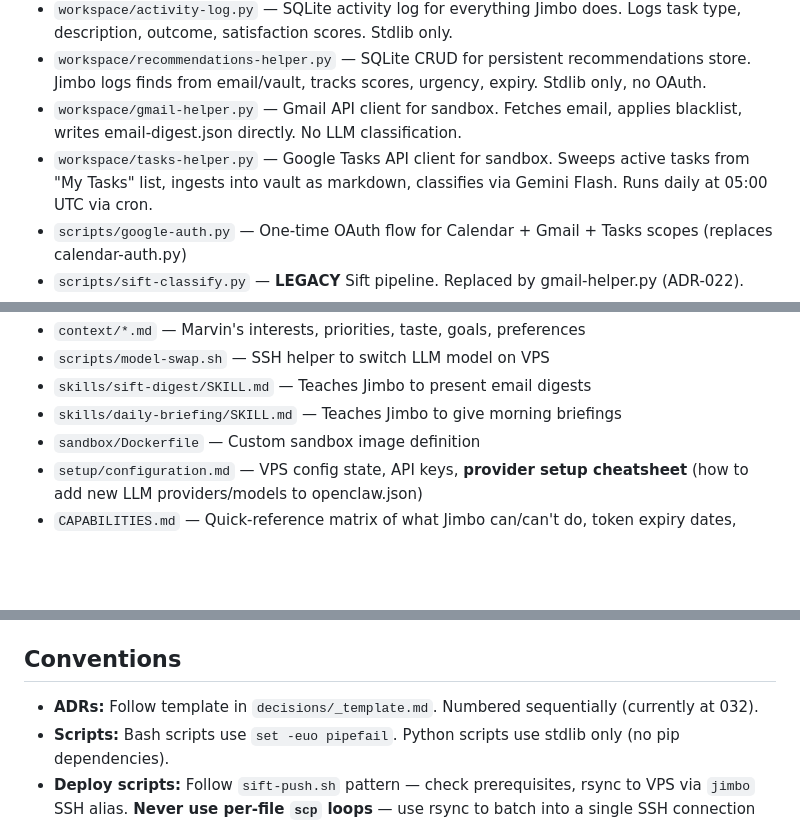
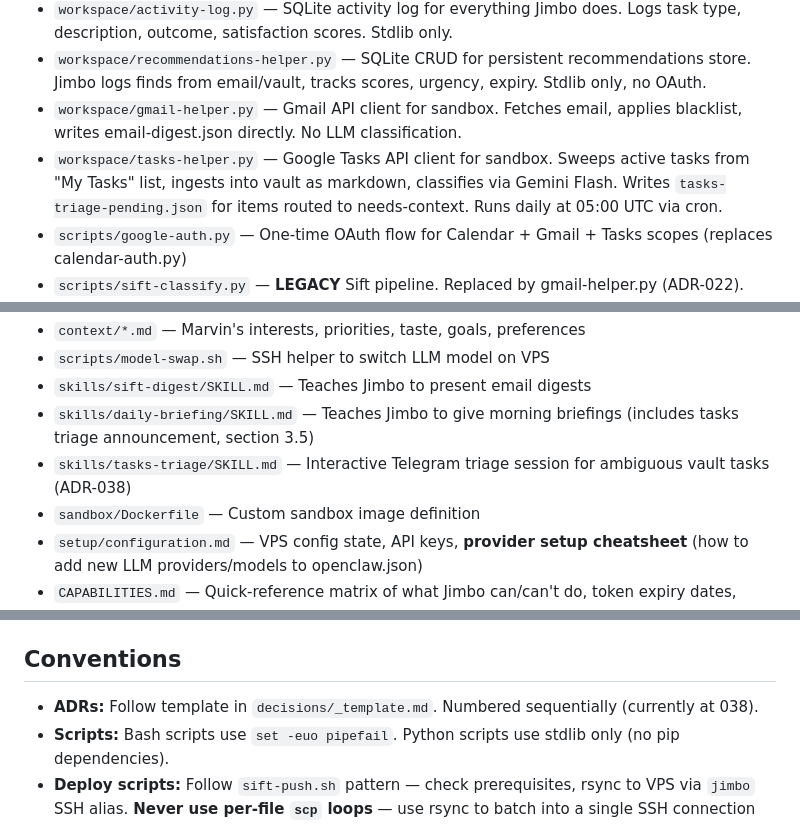
Before and after one commit to marvinbarretto/openclaw, a Markdown page: CLAUDE.md, 3 parts joined by grey strips. GitHub-like rendering; blank space fills up the shorter version.

Commit message:
docs: add ADR-038 tasks triage session, update capabilities and project context
Co-Authored-By: Claude Opus 4.6 <noreply@anthropic.com>

```diff
--- a/CLAUDE.md
+++ b/CLAUDE.md
@@ -70,7 +70,7 @@ notes/            Brain dumps
 - `workspace/activity-log.py` — SQLite activity log for everything Jimbo does. Logs task type, description, outcome, satisfaction scores. Stdlib only.
 - `workspace/recommendations-helper.py` — SQLite CRUD for persistent recommendations store. Jimbo logs finds from email/vault, tracks scores, urgency, expiry. Stdlib only, no OAuth.
 - `workspace/gmail-helper.py` — Gmail API client for sandbox. Fetches email, applies blacklist, writes email-digest.json directly. No LLM classification.
-- `workspace/tasks-helper.py` — Google Tasks API client for sandbox. Sweeps active tasks from "My Tasks" list, ingests into vault as markdown, classifies via Gemini Flash. Runs daily at 05:00 UTC via cron.
+- `workspace/tasks-helper.py` — Google Tasks API client for sandbox. Sweeps active tasks from "My Tasks" list, ingests into vault as markdown, classifies via Gemini Flash. Writes `tasks-triage-pending.json` for items routed to needs-context. Runs daily at 05:00 UTC via cron.
 - `scripts/google-auth.py` — One-time OAuth flow for Calendar + Gmail + Tasks scopes (replaces calendar-auth.py)
 - `scripts/sift-classify.py` — **LEGACY** Sift pipeline. Replaced by gmail-helper.py (ADR-022).
 - `scripts/sift-cron.sh` — **LEGACY** Automated pipeline. No longer needed — gmail-helper.py runs in sandbox.
@@ -82,7 +82,8 @@ notes/            Brain dumps
 - `context/*.md` — Marvin's interests, priorities, taste, goals, preferences
 - `scripts/model-swap.sh` — SSH helper to switch LLM model on VPS
 - `skills/sift-digest/SKILL.md` — Teaches Jimbo to present email digests
-- `skills/daily-briefing/SKILL.md` — Teaches Jimbo to give morning briefings
+- `skills/daily-briefing/SKILL.md` — Teaches Jimbo to give morning briefings (includes tasks triage announcement, section 3.5)
+- `skills/tasks-triage/SKILL.md` — Interactive Telegram triage session for ambiguous vault tasks (ADR-038)
 - `sandbox/Dockerfile` — Custom sandbox image definition
 - `setup/configuration.md` — VPS config state, API keys, **provider setup cheatsheet** (how to add new LLM providers/models to openclaw.json)
 - `CAPABILITIES.md` — Quick-reference matrix of what Jimbo can/can't do, token expiry dates, current VPS model
@@ -326,7 +328,7 @@ The `context/` directory contains Marvin's personal context files — pushed to
 
 ## Conventions
 
-- **ADRs:** Follow template in `decisions/_template.md`. Numbered sequentially (currently at 032).
+- **ADRs:** Follow template in `decisions/_template.md`. Numbered sequentially (currently at 038).
 - **Scripts:** Bash scripts use `set -euo pipefail`. Python scripts use stdlib only (no pip dependencies).
 - **Deploy scripts:** Follow `sift-push.sh` pattern — check prerequisites, rsync to VPS via `jimbo` SSH alias. **Never use per-file `scp` loops** — use rsync to batch into a single SSH connection (VPS rate-limits after ~5 connections).
 - **Skills:** AgentSkills-compatible `SKILL.md` with YAML frontmatter. Deploy via `skills-push.sh`.
```
Also changed, not shown: other parts of CLAUDE.md (+1 -0 lines), CAPABILITIES.md (+4 -2 lines), decisions/038-tasks-triage-session.md (added, +39 -0 lines).
